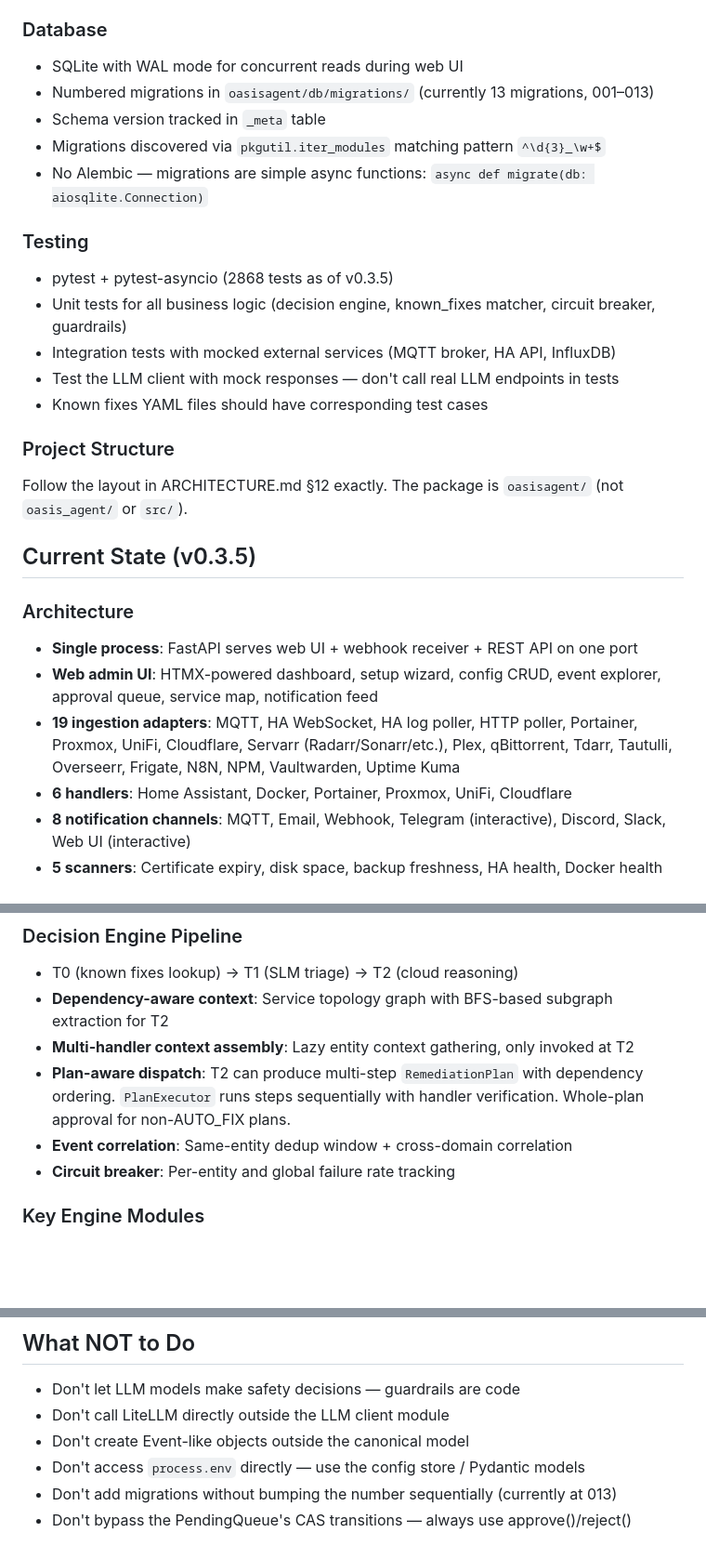
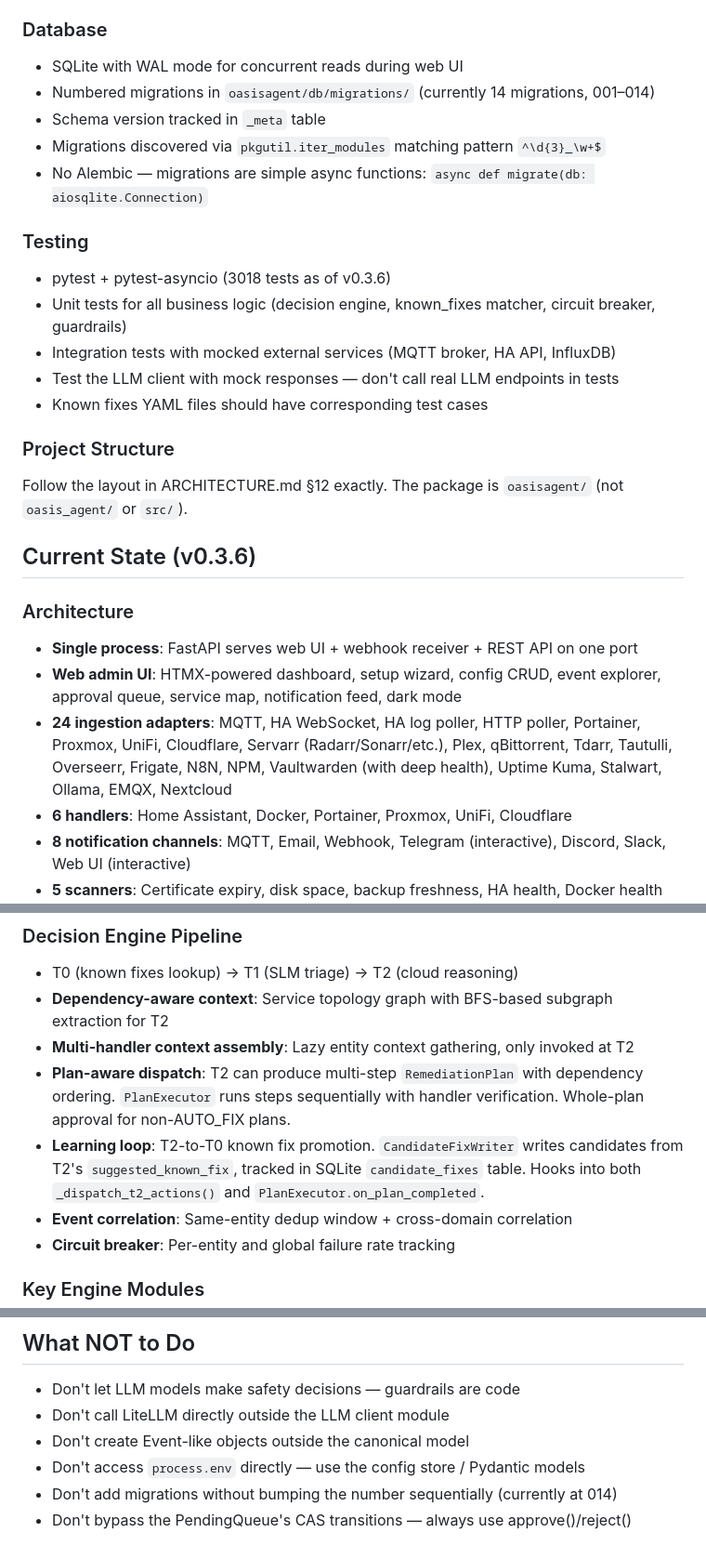
Before and after one commit to dadcoachengineer/oasisagent, a Markdown page: CLAUDE.md, 3 parts joined by grey strips. Shown at 93% size. Rendered like a GitHub page; blank space fills up the shorter version.

Commit message:
Update CLAUDE.md to reflect v0.3.6 post-merge state
24 connectors, 14 migrations, 3018 tests, learning loop, dark mode,
Vaultwarden deep health, 4 new adapters (Stalwart, Ollama, EMQX,
Nextcloud).

Co-Authored-By: Claude Opus 4.6 (1M context) <noreply@anthropic.com>

```diff
--- a/CLAUDE.md
+++ b/CLAUDE.md
@@ -38,13 +38,13 @@ This is a **public open-source project (MIT license)**. All code must be config-
 
 ### Database
 - SQLite with WAL mode for concurrent reads during web UI
-- Numbered migrations in `oasisagent/db/migrations/` (currently 13 migrations, 001–013)
+- Numbered migrations in `oasisagent/db/migrations/` (currently 14 migrations, 001–014)
 - Schema version tracked in `_meta` table
 - Migrations discovered via `pkgutil.iter_modules` matching pattern `^\d{3}_\w+$`
 - No Alembic — migrations are simple async functions: `async def migrate(db: aiosqlite.Connection)`
 
 ### Testing
-- pytest + pytest-asyncio (2868 tests as of v0.3.5)
+- pytest + pytest-asyncio (3018 tests as of v0.3.6)
 - Unit tests for all business logic (decision engine, known_fixes matcher, circuit breaker, guardrails)
 - Integration tests with mocked external services (MQTT broker, HA API, InfluxDB)
 - Test the LLM client with mock responses — don't call real LLM endpoints in tests
@@ -53,12 +53,12 @@ This is a **public open-source project (MIT license)**. All code must be config-
 ### Project Structure
 Follow the layout in ARCHITECTURE.md §12 exactly. The package is `oasisagent/` (not `oasis_agent/` or `src/`).
 
-## Current State (v0.3.5)
+## Current State (v0.3.6)
 
 ### Architecture
 - **Single process**: FastAPI serves web UI + webhook receiver + REST API on one port
-- **Web admin UI**: HTMX-powered dashboard, setup wizard, config CRUD, event explorer, approval queue, service map, notification feed
-- **19 ingestion adapters**: MQTT, HA WebSocket, HA log poller, HTTP poller, Portainer, Proxmox, UniFi, Cloudflare, Servarr (Radarr/Sonarr/etc.), Plex, qBittorrent, Tdarr, Tautulli, Overseerr, Frigate, N8N, NPM, Vaultwarden, Uptime Kuma
+- **Web admin UI**: HTMX-powered dashboard, setup wizard, config CRUD, event explorer, approval queue, service map, notification feed, dark mode
+- **24 ingestion adapters**: MQTT, HA WebSocket, HA log poller, HTTP poller, Portainer, Proxmox, UniFi, Cloudflare, Servarr (Radarr/Sonarr/etc.), Plex, qBittorrent, Tdarr, Tautulli, Overseerr, Frigate, N8N, NPM, Vaultwarden (with deep health), Uptime Kuma, Stalwart, Ollama, EMQX, Nextcloud
 - **6 handlers**: Home Assistant, Docker, Portainer, Proxmox, UniFi, Cloudflare
 - **8 notification channels**: MQTT, Email, Webhook, Telegram (interactive), Discord, Slack, Web UI (interactive)
 - **5 scanners**: Certificate expiry, disk space, backup freshness, HA health, Docker health
@@ -69,6 +69,7 @@ Follow the layout in ARCHITECTURE.md §12 exactly. The package is `oasisagent/`
 - **Dependency-aware context**: Service topology graph with BFS-based subgraph extraction for T2
 - **Multi-handler context assembly**: Lazy entity context gathering, only invoked at T2
 - **Plan-aware dispatch**: T2 can produce multi-step `RemediationPlan` with dependency ordering. `PlanExecutor` runs steps sequentially with handler verification. Whole-plan approval for non-AUTO_FIX plans.
+- **Learning loop**: T2-to-T0 known fix promotion. `CandidateFixWriter` writes candidates from T2's `suggested_known_fix`, tracked in SQLite `candidate_fixes` table. Hooks into both `_dispatch_t2_actions()` and `PlanExecutor.on_plan_completed`.
 - **Event correlation**: Same-entity dedup window + cross-domain correlation
 - **Circuit breaker**: Per-entity and global failure rate tracking
 
@@ -103,5 +105,5 @@ Dev: pytest, pytest-asyncio, pytest-cov, ruff
 - Don't call LiteLLM directly outside the LLM client module
 - Don't create Event-like objects outside the canonical model
 - Don't access `process.env` directly — use the config store / Pydantic models
-- Don't add migrations without bumping the number sequentially (currently at 013)
+- Don't add migrations without bumping the number sequentially (currently at 014)
 - Don't bypass the PendingQueue's CAS transitions — always use approve()/reject()
```
Also changed, not shown: other parts of CLAUDE.md (+1 -0 lines).
